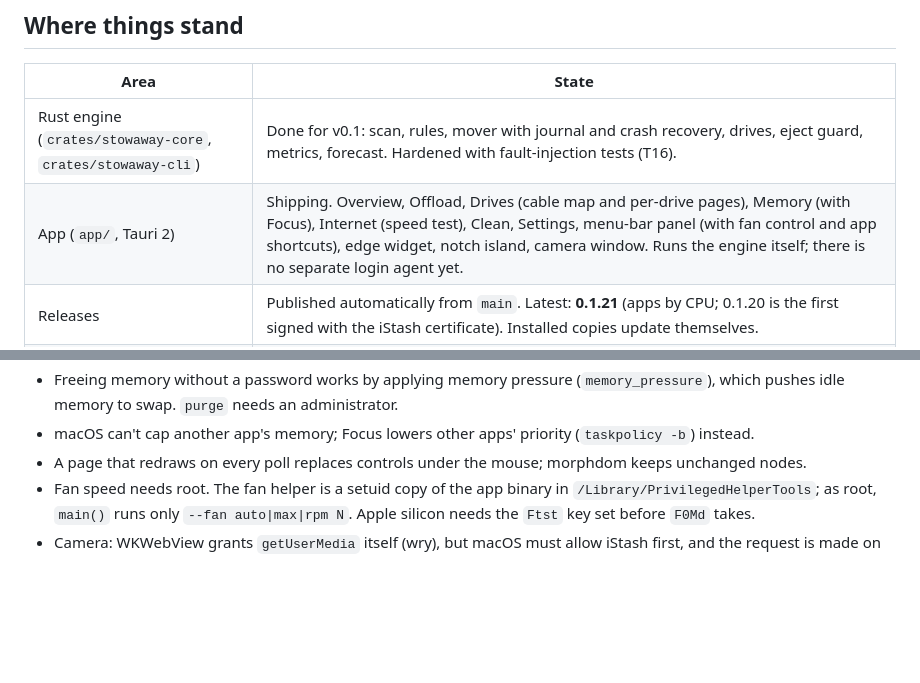
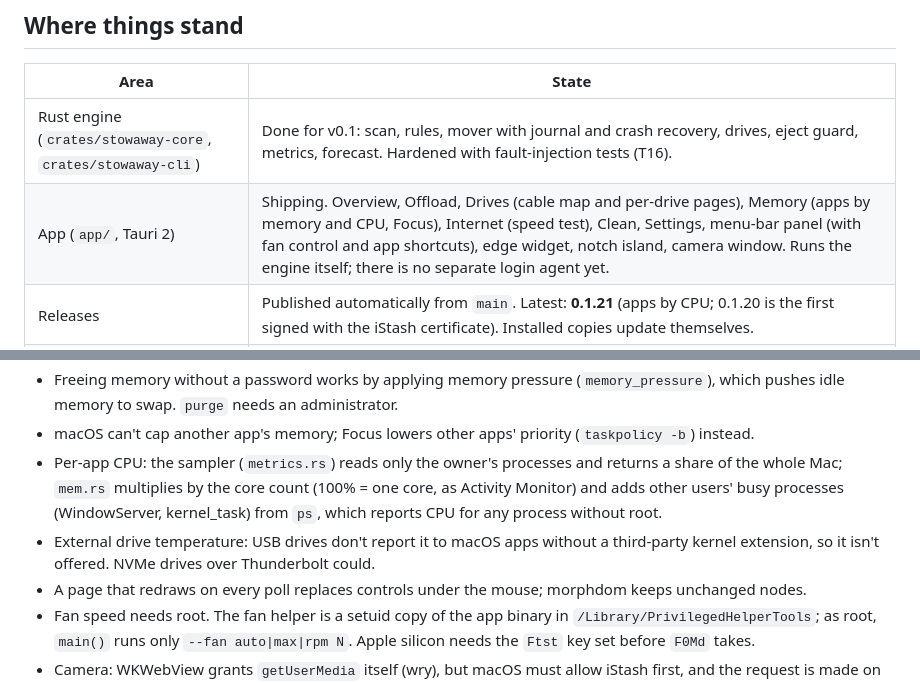
Before and after one commit to wajedhossainbd/iStash, a Markdown page: HANDOFF.md, 2 parts joined by grey strips. Drawn GitHub-style; blank space fills up the shorter version.

```diff
--- a/HANDOFF.md
+++ b/HANDOFF.md
@@ -11,7 +11,7 @@ identifier still use the old name on purpose; see "Names that must not change" b
 | Area | State |
 |---|---|
 | Rust engine (`crates/stowaway-core`, `crates/stowaway-cli`) | Done for v0.1: scan, rules, mover with journal and crash recovery, drives, eject guard, metrics, forecast. Hardened with fault-injection tests (T16). |
-| App (`app/`, Tauri 2) | Shipping. Overview, Offload, Drives (cable map and per-drive pages), Memory (with Focus), Internet (speed test), Clean, Settings, menu-bar panel (with fan control and app shortcuts), edge widget, notch island, camera window. Runs the engine itself; there is no separate login agent yet. |
+| App (`app/`, Tauri 2) | Shipping. Overview, Offload, Drives (cable map and per-drive pages), Memory (apps by memory and CPU, Focus), Internet (speed test), Clean, Settings, menu-bar panel (with fan control and app shortcuts), edge widget, notch island, camera window. Runs the engine itself; there is no separate login agent yet. |
 | Releases | Published automatically from `main`. Latest: **0.1.21** (apps by CPU; 0.1.20 is the first signed with the iStash certificate). Installed copies update themselves. |
 | Repository | [`wajedhossainbd/iStash`](https://github.com/wajedhossainbd/iStash), public, GPL 3.0. `main` is protected against force-pushes and deletion (owner included); normal pushes are allowed. |
 | Owner's Mac | iStash 0.1.21 in `/Applications/iStash.app`, fan helper installed, Open at login on. 28 folders live on "Mac 1TB SSD" and "Mac 500 SSD": 5 moved by iStash, the rest linked by hand before it existed. |
@@ -95,6 +95,11 @@ Changing any of these breaks existing installs or moved data:
 - Freeing memory without a password works by applying memory pressure (`memory_pressure`), which pushes idle memory
   to swap. `purge` needs an administrator.
 - macOS can't cap another app's memory; Focus lowers other apps' priority (`taskpolicy -b`) instead.
+- Per-app CPU: the sampler (`metrics.rs`) reads only the owner's processes and returns a share of the whole Mac;
+  `mem.rs` multiplies by the core count (100% = one core, as Activity Monitor) and adds other users' busy processes
+  (WindowServer, kernel_task) from `ps`, which reports CPU for any process without root.
+- External drive temperature: USB drives don't report it to macOS apps without a third-party kernel extension, so
+  it isn't offered. NVMe drives over Thunderbolt could.
 - A page that redraws on every poll replaces controls under the mouse; morphdom keeps unchanged nodes.
 - Fan speed needs root. The fan helper is a setuid copy of the app binary in `/Library/PrivilegedHelperTools`; as
   root, `main()` runs only `--fan auto|max|rpm N`. Apple silicon needs the `Ftst` key set before `F0Md` takes.
```
Also changed, not shown: README.md (+2 -1 lines), docs/screenshots/memory.png, docs/screenshots/menubar.png.
